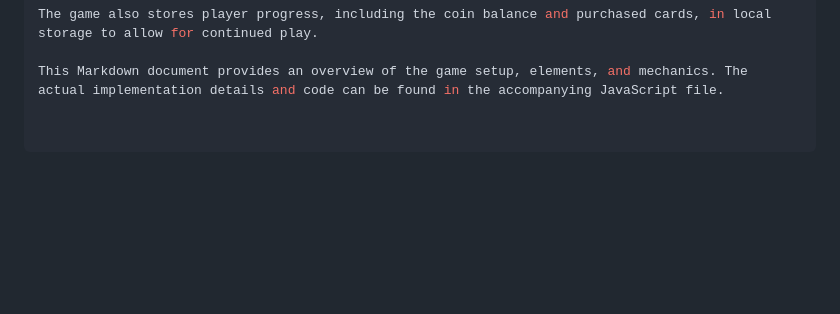
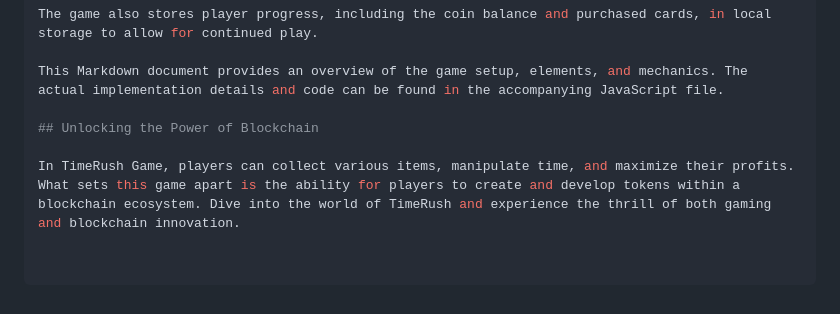
Before and after one commit to sumasamurai/timerush, a Markdown page: README.md, the part around the change. Rendered like a GitHub page; blank space fills up the shorter version.

Commit message:
Added blockchain integration overview

```diff
--- a/README.md
+++ b/README.md
@@ -80,3 +80,7 @@ The game logic is implemented in JavaScript. It handles item interactions, card
 The game also stores player progress, including the coin balance and purchased cards, in local storage to allow for continued play.
 
 This Markdown document provides an overview of the game setup, elements, and mechanics. The actual implementation details and code can be found in the accompanying JavaScript file.
+
+## Unlocking the Power of Blockchain
+
+In TimeRush Game, players can collect various items, manipulate time, and maximize their profits. What sets this game apart is the ability for players to create and develop tokens within a blockchain ecosystem. Dive into the world of TimeRush and experience the thrill of both gaming and blockchain innovation.
```
